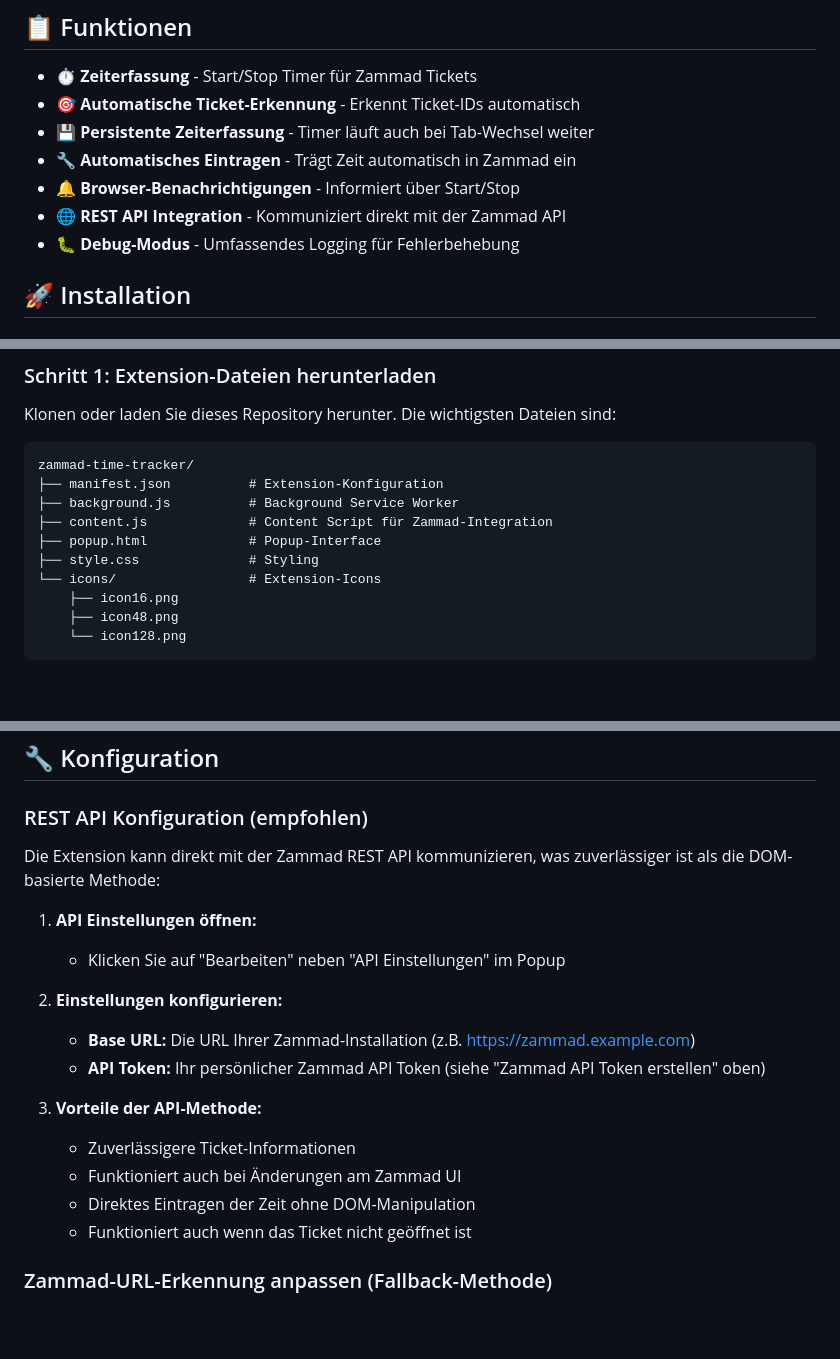
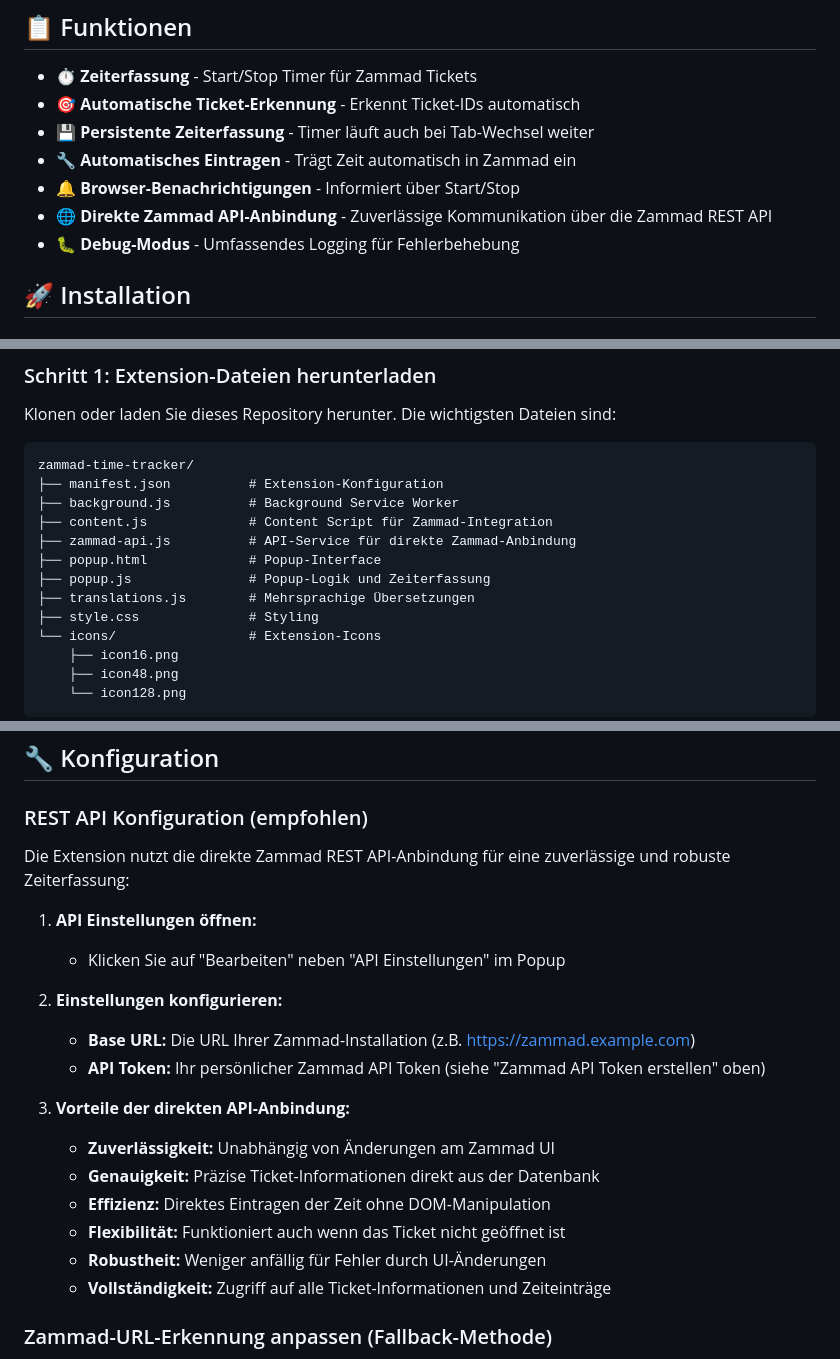
Before and after one commit to dpoe2016/zammad-time-tracker, a Markdown page: README.md, 3 parts joined by grey strips. Rendered like a GitHub page; blank space fills up the shorter version.

Commit message:
Update README to clarify terminology and include new file descriptions
Refines wording for API integration, emphasizing reliability with "direkte Zammad API-Anbindung". Adds descriptions for newly introduced files (`zammad-api.js`, `popup.js`, `translations.js`) and updates benefits of API usage for improved clarity.

```diff
--- a/README.md
+++ b/README.md
@@ -9,7 +9,7 @@ Eine Chrome Extension für automatische Zeiterfassung in Zammad Tickets.
 - 💾 **Persistente Zeiterfassung** - Timer läuft auch bei Tab-Wechsel weiter
 - 🔧 **Automatisches Eintragen** - Trägt Zeit automatisch in Zammad ein
 - 🔔 **Browser-Benachrichtigungen** - Informiert über Start/Stop
-- 🌐 **REST API Integration** - Kommuniziert direkt mit der Zammad API
+- 🌐 **Direkte Zammad API-Anbindung** - Zuverlässige Kommunikation über die Zammad REST API
 - 🐛 **Debug-Modus** - Umfassendes Logging für Fehlerbehebung
 
 ## 🚀 Installation
@@ -29,7 +29,10 @@ zammad-time-tracker/
 ├── manifest.json          # Extension-Konfiguration
 ├── background.js          # Background Service Worker
 ├── content.js             # Content Script für Zammad-Integration
+├── zammad-api.js          # API-Service für direkte Zammad-Anbindung
 ├── popup.html             # Popup-Interface
+├── popup.js               # Popup-Logik und Zeiterfassung
+├── translations.js        # Mehrsprachige Übersetzungen
 ├── style.css              # Styling
 └── icons/                 # Extension-Icons
     ├── icon16.png
@@ -120,7 +123,7 @@ zammad-time-tracker/
 
 ### REST API Konfiguration (empfohlen)
 
-Die Extension kann direkt mit der Zammad REST API kommunizieren, was zuverlässiger ist als die DOM-basierte Methode:
+Die Extension nutzt die direkte Zammad REST API-Anbindung für eine zuverlässige und robuste Zeiterfassung:
 
 1. **API Einstellungen öffnen:**
    - Klicken Sie auf "Bearbeiten" neben "API Einstellungen" im Popup
@@ -129,11 +132,13 @@ Die Extension kann direkt mit der Zammad REST API kommunizieren, was zuverlässi
    - **Base URL:** Die URL Ihrer Zammad-Installation (z.B. https://zammad.example.com)
    - **API Token:** Ihr persönlicher Zammad API Token (siehe "Zammad API Token erstellen" oben)
 
-3. **Vorteile der API-Methode:**
-   - Zuverlässigere Ticket-Informationen
-   - Funktioniert auch bei Änderungen am Zammad UI
-   - Direktes Eintragen der Zeit ohne DOM-Manipulation
-   - Funktioniert auch wenn das Ticket nicht geöffnet ist
+3. **Vorteile der direkten API-Anbindung:**
+   - **Zuverlässigkeit:** Unabhängig von Änderungen am Zammad UI
+   - **Genauigkeit:** Präzise Ticket-Informationen direkt aus der Datenbank
+   - **Effizienz:** Direktes Eintragen der Zeit ohne DOM-Manipulation
+   - **Flexibilität:** Funktioniert auch wenn das Ticket nicht geöffnet ist
+   - **Robustheit:** Weniger anfällig für Fehler durch UI-Änderungen
+   - **Vollständigkeit:** Zugriff auf alle Ticket-Informationen und Zeiteinträge
 
 ### Zammad-URL-Erkennung anpassen (Fallback-Methode)
 
```
